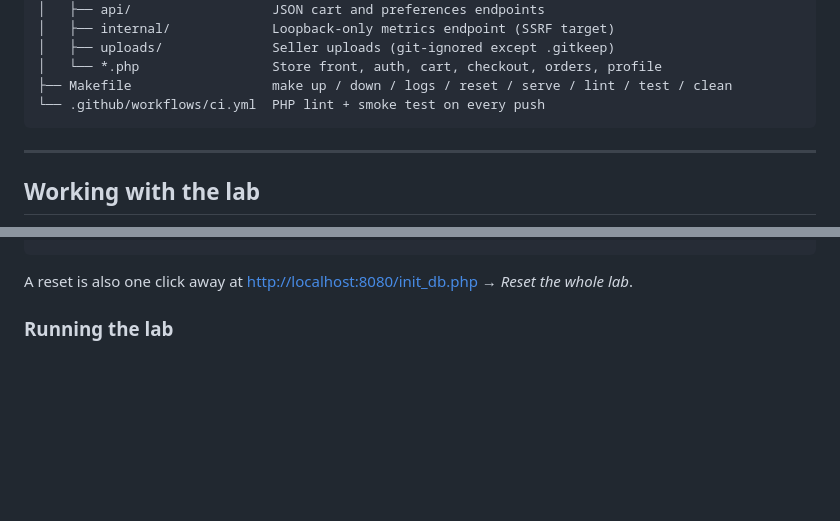
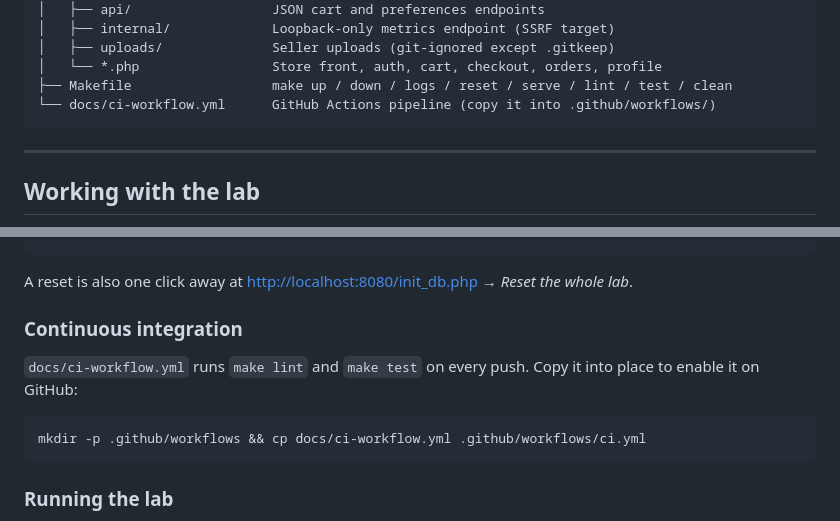
Before and after one commit to SpyHecker/VulnLab-X, a Markdown page: Readme.md, 2 parts joined by grey strips. Rendered like a GitHub page; blank space fills up the shorter version.

````diff
--- a/Readme.md
+++ b/Readme.md
@@ -142,7 +140,7 @@ Flags are static strings in this repository — they exist to prove an exploit w
 │   ├── uploads/              Seller uploads (git-ignored except .gitkeep)
 │   └── *.php                 Store front, auth, cart, checkout, orders, profile
 ├── Makefile                  make up / down / logs / reset / serve / lint / test / clean
-└── .github/workflows/ci.yml  PHP lint + smoke test on every push
+└── docs/ci-workflow.yml      GitHub Actions pipeline (copy it into .github/workflows/)
 ```
 
 ---
@@ -161,6 +159,15 @@ BASE_URL=http://localhost:8080 make test   # test an already running instance
 ```
 
 A reset is also one click away at <http://localhost:8080/init_db.php> → *Reset the whole lab*.
+
+### Continuous integration
+
+`docs/ci-workflow.yml` runs `make lint` and `make test` on every push. Copy it into place to enable
+it on GitHub:
+
+```bash
+mkdir -p .github/workflows && cp docs/ci-workflow.yml .github/workflows/ci.yml
+```
 
 ### Running the lab
 
````
Also changed, not shown: other parts of Readme.md (+0 -2 lines), docs/CODE_REVIEW.md (+4 -3 lines).
